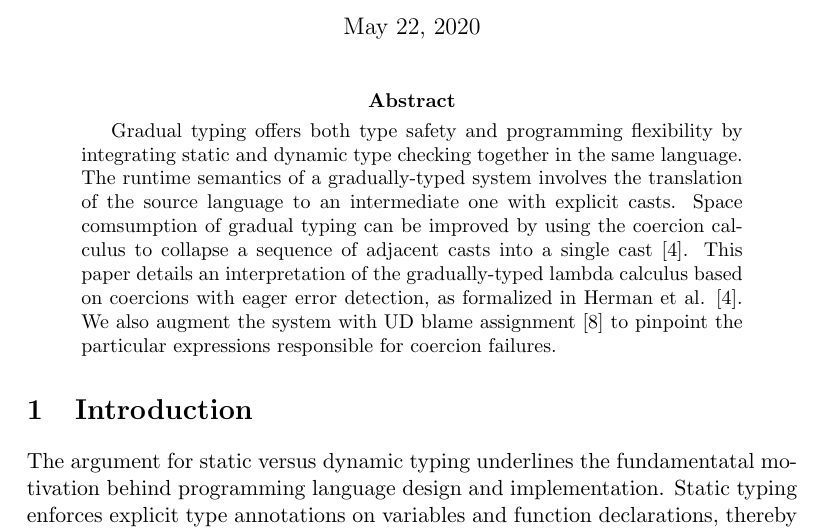
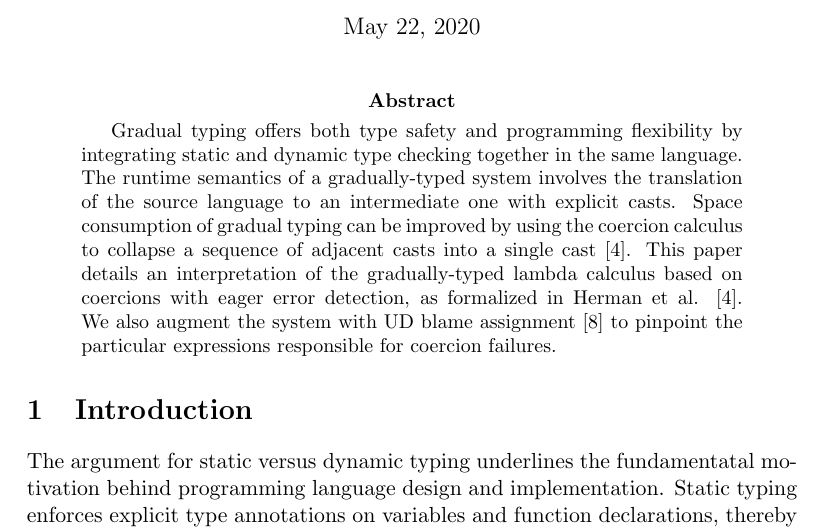
Before and after one commit to thuytien140894/GTLC, a LaTeX paper (Project Report/ProjectReport.tex): part of page 4 of 30, cut so that both start at the same text. Compiled offline with pdfLaTeX.

Commit message:
Fixed a typo.

```diff
--- a/Project Report/ProjectReport.tex
+++ b/Project Report/ProjectReport.tex
@@ -78,7 +78,7 @@
 \begin{abstract}
 Gradual typing offers both type safety and programming flexibility by integrating static and dynamic type checking
 together in the same language. The runtime semantics of a gradually-typed system involves the translation of the
-source language to an intermediate one with explicit casts. Space comsumption of gradual typing can be improved by using
+source language to an intermediate one with explicit casts. Space consumption of gradual typing can be improved by using
 the coercion calculus to collapse a sequence of adjacent casts into a single cast [4]. This paper details an
 interpretation of the gradually-typed lambda calculus based on coercions with eager error detection, as formalized
 in Herman et al. [4]. We also augment the system with UD blame assignment [8] to pinpoint the particular expressions
```
